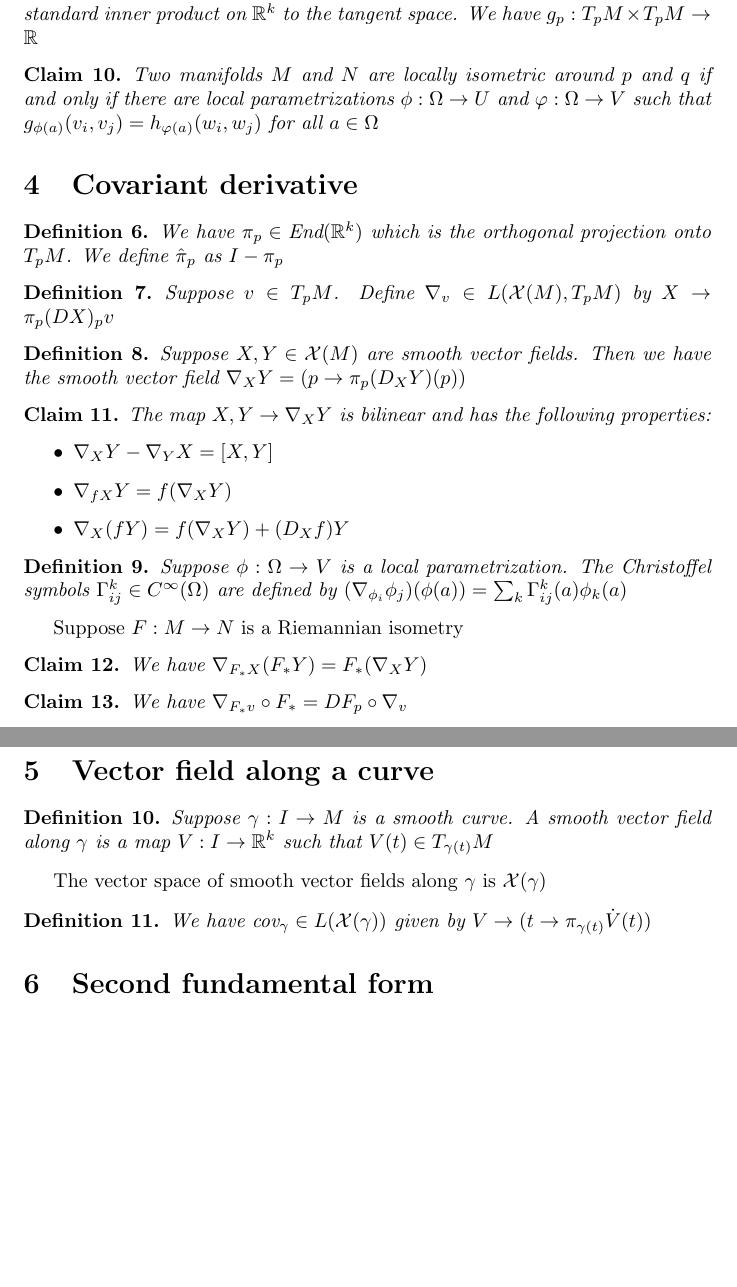
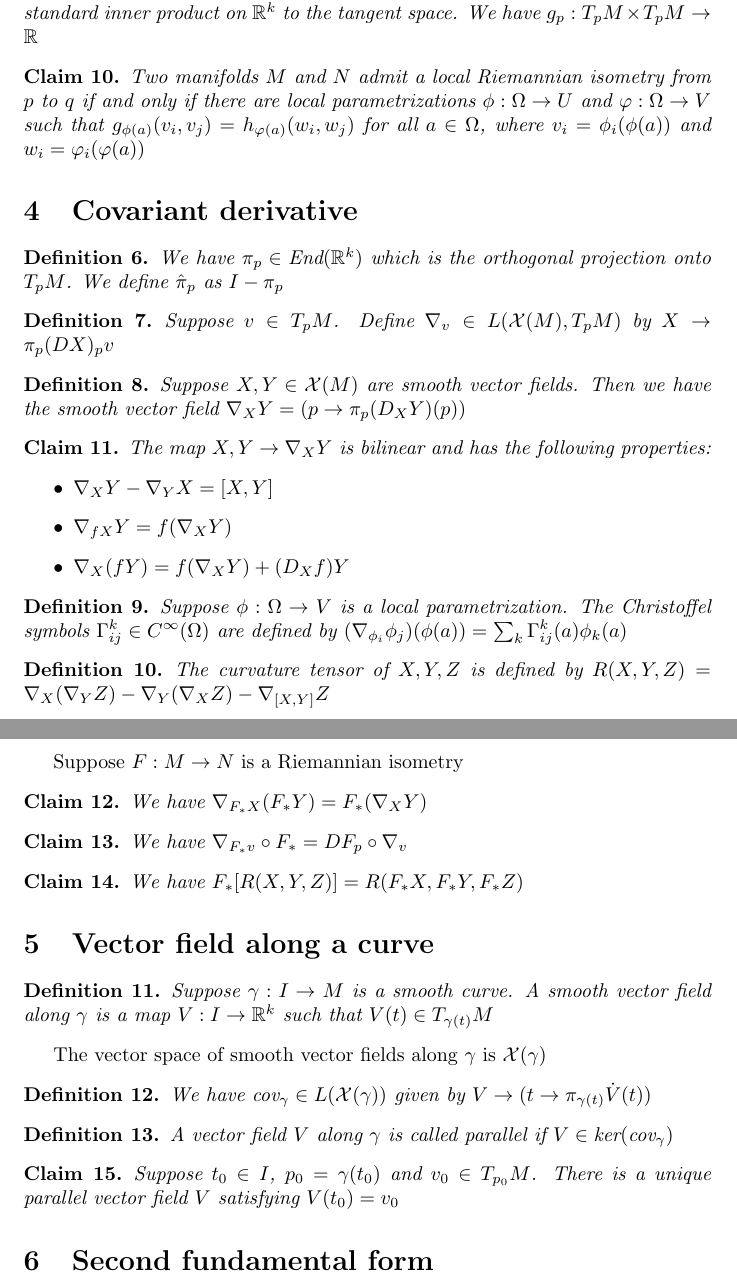
Before and after one commit to adipadiyar/differential_geometry, a LaTeX document (notes.tex): two parts of pages 2 and 3 of 3, joined at a grey line, cut so that both start at the same text, the shorter picture padded with empty space. Compiled offline with pdfLaTeX.

Commit message:
more updates

```diff
--- a/notes.tex
+++ b/notes.tex
@@ -84,7 +84,7 @@ Suppose $F:M \to N$ is a diffeomorphism
 \end{definition}
 
 \begin{claim}
-    Two manifolds $M$ and $N$ are locally isometric around $p$ and $q$ if and only if there are local parametrizations $\phi: \Omega \to U$ and $\varphi : \Omega \to V$ such that $g_{\phi(a)}(v_i,v_j)=h_{\varphi(a)}(w_i,w_j)$ for all $a \in \Omega$
+    Two manifolds $M$ and $N$ admit a local Riemannian isometry from $p$ to $q$ if and only if there are local parametrizations $\phi: \Omega \to U$ and $\varphi : \Omega \to V$ such that $g_{\phi(a)}(v_i,v_j)=h_{\varphi(a)}(w_i,w_j)$ for all $a \in \Omega$, where $v_i = \phi_i(\phi(a))$ and $w_i = \varphi_i(\varphi(a))$
 \end{claim}
 
 \section{Covariant derivative}
@@ -116,6 +116,10 @@ Suppose $F:M \to N$ is a diffeomorphism
     Suppose $\phi: \Omega \to V$ is a local parametrization. The Christoffel symbols $\Gamma_{ij}^k \in C^\infty(\Omega)$ are defined by $(\nabla_{\phi_i}\phi_j)(\phi(a)) = \sum_k \Gamma_{ij}^k(a) \phi_k(a)$
 \end{definition}
 
+\begin{definition}
+    The curvature tensor of $X,Y,Z$ is defined by $R(X,Y,Z)=\nabla_X(\nabla_YZ)-\nabla_Y(\nabla_XZ)-\nabla_{[X,Y]}Z$
+\end{definition}
+
 Suppose $F:M \to N$ is a Riemannian isometry
 
 \begin{claim}
@@ -124,6 +128,10 @@ Suppose $F:M \to N$ is a Riemannian isometry
 
 \begin{claim}
     We have $\nabla_{F_*v} \circ F_* = DF_p \circ \nabla_v$
+\end{claim}
+
+\begin{claim}
+    We have $F_*[R(X,Y,Z)]=R(F_*X,F_*Y,F_*Z)$
 \end{claim}
 
 \section{Vector field along a curve}
@@ -137,6 +145,14 @@ The vector space of smooth vector fields along $\gamma$ is $\mathcal{X}(\gamma)$
 \begin{definition}
     We have  $\text{cov}_\gamma \in L(\mathcal{X}(\gamma))$ given by $V \to (t \to \pi_{\gamma(t)}\dot{V}(t))$
 \end{definition}
+
+\begin{definition}
+    A vector field $V$ along $\gamma$ is called parallel if $V \in \text{ker} (\text{cov}_\gamma)$
+\end{definition}
+
+\begin{claim}
+    Suppose $t_0 \in I$, $p_0=\gamma(t_0)$ and $v_0 \in T_{p_0}M$. There is a unique parallel vector field $V$ satisfying $V(t_0)=v_0$
+\end{claim}
 
 \section{Second fundamental form}
 
```
Also changed, not shown: notes.pdf, 1 other file.
